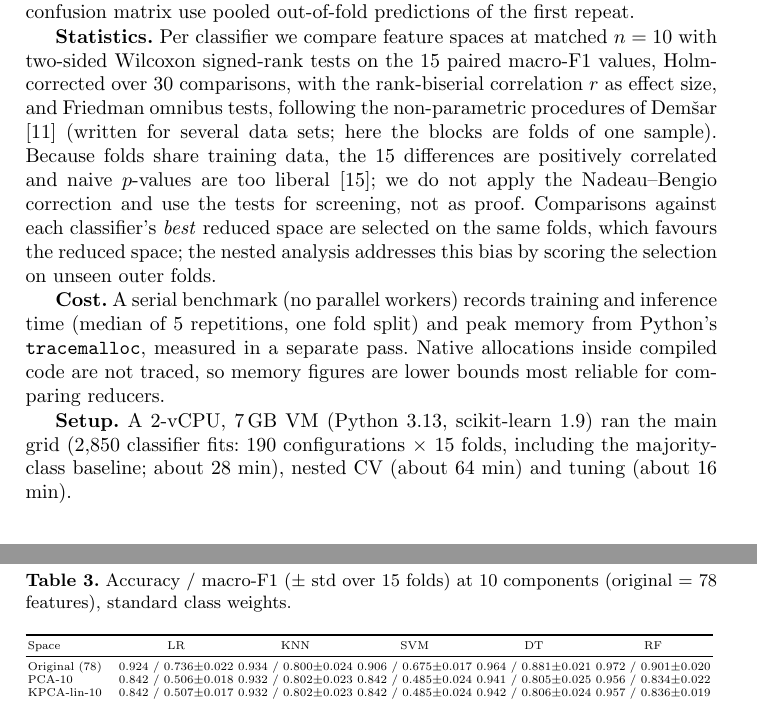
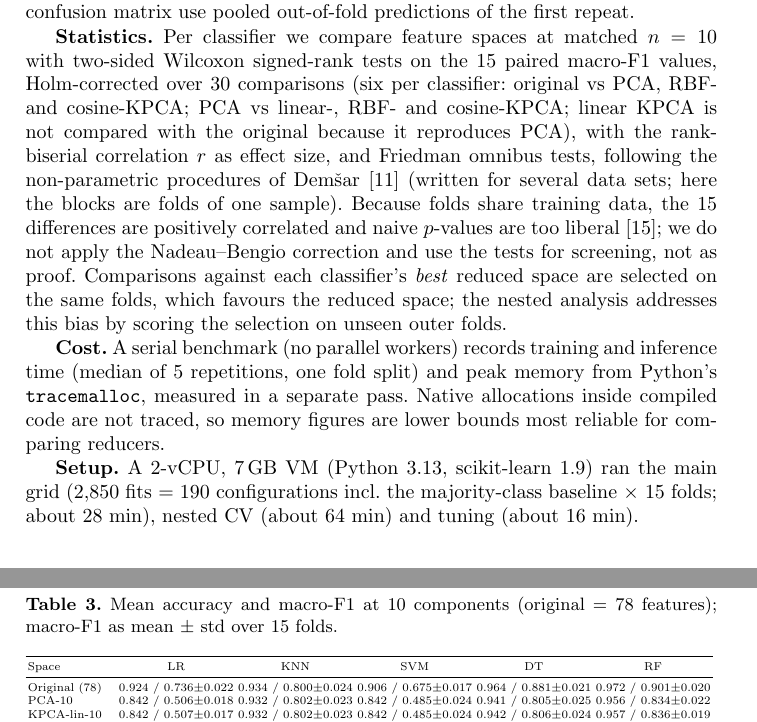
Before and after one commit to Gowtham-212007/ACN-PROJECT-V2, a LaTeX paper (paragraph_by_paragraph_revision/main.tex): two parts of pages 7 and 9 of 16, joined at a grey line, cut so that both start at the same text. Compiled offline with pdfLaTeX.

Commit message:
Define 30 comparisons, fix Table 3 caption and FPA row

```diff
--- a/paragraph_by_paragraph_revision/main.tex
+++ b/paragraph_by_paragraph_revision/main.tex
@@ -123,11 +123,11 @@ and balanced accuracy equals macro-recall. The multi-class MCC from the confusio
 
 \textbf{Metrics.} Accuracy; macro-precision, macro-recall and macro-F1; weighted-F1; balanced accuracy; and the multi-class Matthews correlation coefficient (MCC) as implemented in scikit-learn (Chicco and Jurman argue for MCC in the binary case \cite{chicco2020}). \textbf{Macro-F1 is the primary model-selection criterion}, chosen before the runs because it weights all 15 classes equally. Per-class results and the confusion matrix use pooled out-of-fold predictions of the first repeat.
 
-\textbf{Statistics.} Per classifier we compare feature spaces at matched $n=10$ with two-sided Wilcoxon signed-rank tests on the 15 paired macro-F1 values, Holm-corrected over 30 comparisons, with the rank-biserial correlation $r$ as effect size, and Friedman omnibus tests, following the non-parametric procedures of Dem\v{s}ar \cite{demsar2006} (written for several data sets; here the blocks are folds of one sample). Because folds share training data, the 15 differences are positively correlated and naive $p$-values are too liberal \cite{nadeau2003}; we do not apply the Nadeau--Bengio correction and use the tests for screening, not as proof. Comparisons against each classifier's \emph{best} reduced space are selected on the same folds, which favours the reduced space; the nested analysis addresses this bias by scoring the selection on unseen outer folds.
+\textbf{Statistics.} Per classifier we compare feature spaces at matched $n=10$ with two-sided Wilcoxon signed-rank tests on the 15 paired macro-F1 values, Holm-corrected over 30 comparisons (six per classifier: original vs PCA, RBF- and cosine-KPCA; PCA vs linear-, RBF- and cosine-KPCA; linear KPCA is not compared with the original because it reproduces PCA), with the rank-biserial correlation $r$ as effect size, and Friedman omnibus tests, following the non-parametric procedures of Dem\v{s}ar \cite{demsar2006} (written for several data sets; here the blocks are folds of one sample). Because folds share training data, the 15 differences are positively correlated and naive $p$-values are too liberal \cite{nadeau2003}; we do not apply the Nadeau--Bengio correction and use the tests for screening, not as proof. Comparisons against each classifier's \emph{best} reduced space are selected on the same folds, which favours the reduced space; the nested analysis addresses this bias by scoring the selection on unseen outer folds.
 
 \textbf{Cost.} A serial benchmark (no parallel workers) records training and inference time (median of 5 repetitions, one fold split) and peak memory from Python's \texttt{tracemalloc}, measured in a separate pass. Native allocations inside compiled code are not traced, so memory figures are lower bounds most reliable for comparing reducers.
 
-\textbf{Setup.} A 2-vCPU, 7\,GB VM (Python 3.13, scikit-learn 1.9) ran the main grid (2{,}850 classifier fits: 190 configurations $\times$ 15 folds, including the majority-class baseline; about 28 min), nested CV (about 64 min) and tuning (about 16 min).
+\textbf{Setup.} A 2-vCPU, 7\,GB VM (Python 3.13, scikit-learn 1.9) ran the main grid (2{,}850 fits = 190 configurations incl. the majority-class baseline $\times$ 15 folds; about 28 min), nested CV (about 64 min) and tuning (about 16 min).
 
 \section{Results}
 \subsection{Original-feature baseline and the cost of reading accuracy alone}
@@ -149,7 +149,7 @@ Table~\ref{tab:n10} and Fig.~\ref{fig:all} compare the feature spaces at $n=10$.
 A stricter question is whether each classifier's \emph{best} reduced space matches the original (table in the repository). These best spaces were picked on the same folds, which favours reduction. For DT ($+0.070$) and RF ($+0.056$) the original features were still better, in all 15 folds ($p_\mathrm{Holm}=0.0003$ for both). For logistic regression the best reduced space (PCA, 30 components) came within 0.004 ($p_\mathrm{Holm}=0.021$, significant but negligible), and for $k$-NN there was no difference. The SVM is the one case where reduction helped: cosine KPCA with 30 components raised macro-F1 from 0.675 to 0.746 ($p_\mathrm{Holm}=0.0003$, better in all 15 folds). That gain needs many components; at 10 components cosine KPCA scores 0.605, below the original 0.675.
 
 \begin{table}[htbp]
-\caption{Accuracy / macro-F1 ($\pm$ std over 15 folds) at 10 components (original = 78 features), standard class weights.}\label{tab:n10}
+\caption{Mean accuracy and macro-F1 at 10 components (original = 78 features); macro-F1 as mean $\pm$ std over 15 folds.}\label{tab:n10}
 \centering\scriptsize
 \resizebox{\textwidth}{!}{\input{tables/T7_cv_summary_n10.tex}}
 \end{table}
```
Also changed, not shown: paragraph_by_paragraph_revision/EDITORIAL_CHANGELOG.md (+7 -0 lines), paragraph_by_paragraph_revision/final.pdf, paragraph_by_paragraph_revision/main.pdf, paragraph_by_paragraph_revision/main.tex (4 more changed lines).
